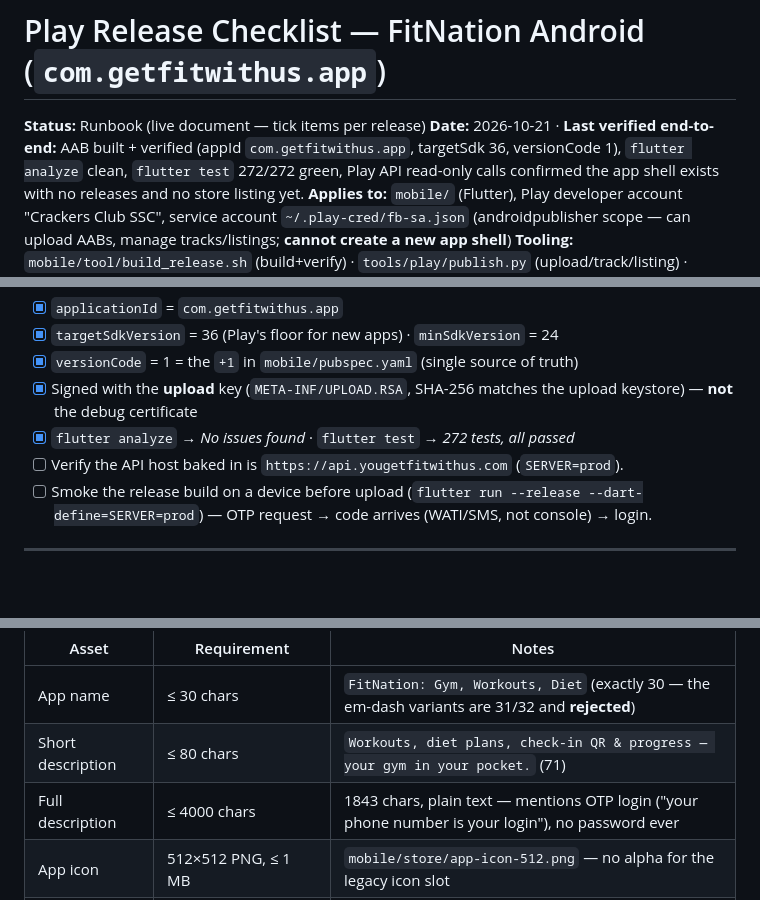
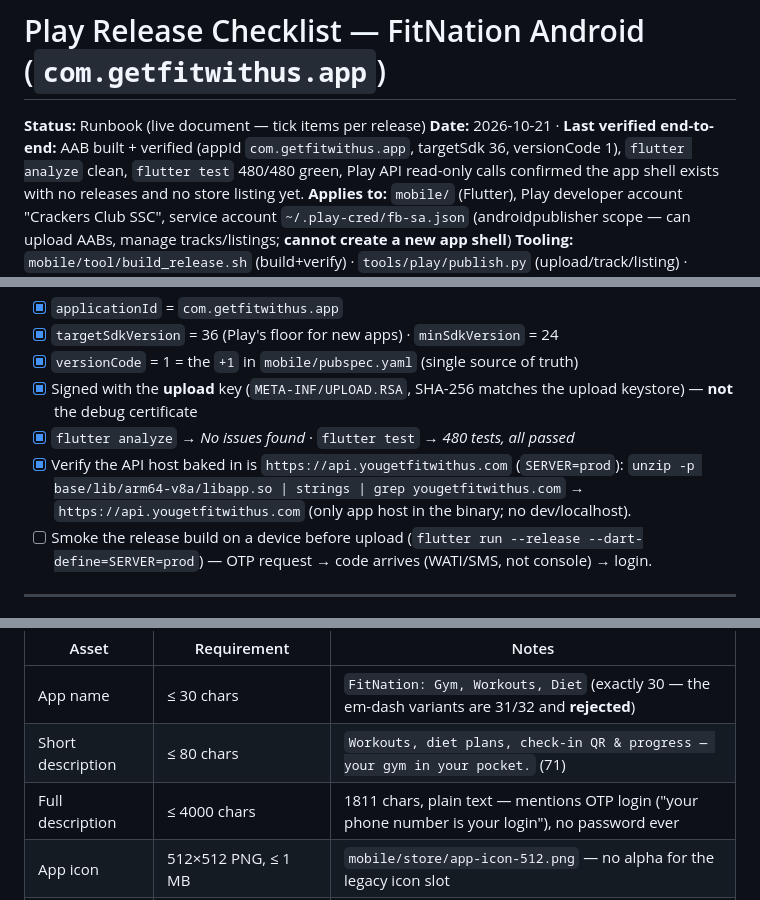
Before and after one commit to sirajudheen53/fitnation, a Markdown page: docs/play-release-checklist.md, 3 parts joined by grey strips. Drawn GitHub-style; blank space fills up the shorter version.

```diff
--- a/docs/play-release-checklist.md
+++ b/docs/play-release-checklist.md
@@ -3,7 +3,7 @@
 **Status:** Runbook (live document — tick items per release)
 **Date:** 2026-10-21 · **Last verified end-to-end:** AAB built + verified (appId
 `com.getfitwithus.app`, targetSdk 36, versionCode 1), `flutter analyze` clean,
-`flutter test` 272/272 green, Play API read-only calls confirmed the app shell
+`flutter test` 480/480 green, Play API read-only calls confirmed the app shell
 exists with no releases and no store listing yet.
 **Applies to:** `mobile/` (Flutter), Play developer account "Crackers Club SSC", service account `~/.play-cred/fb-sa.json` (androidpublisher scope — can upload AABs, manage tracks/listings; **cannot create a new app shell**)
 **Tooling:** `mobile/tool/build_release.sh` (build+verify) · `tools/play/publish.py` (upload/track/listing) · `tools/play/verify_release.py` (go/no-go) · `.github/workflows/release-mobile.yml` (manual CI) · `mobile/store/play-listing-content.md` (paste copy) · `mobile/RELEASE.md` (release identity)
@@ -149,8 +149,10 @@ unzip -p build/app/outputs/bundle/release/app-release.aab "META-INF/*.RSA" | key
 - [x] `versionCode` = 1 = the `+1` in `mobile/pubspec.yaml` (single source of truth)
 - [x] Signed with the **upload** key (`META-INF/UPLOAD.RSA`, SHA-256 matches the
       upload keystore) — **not** the debug certificate
-- [x] `flutter analyze` → *No issues found* · `flutter test` → *272 tests, all passed*
-- [ ] Verify the API host baked in is `https://api.yougetfitwithus.com` (`SERVER=prod`).
+- [x] `flutter analyze` → *No issues found* · `flutter test` → *480 tests, all passed*
+- [x] Verify the API host baked in is `https://api.yougetfitwithus.com` (`SERVER=prod`):
+      `unzip -p base/lib/arm64-v8a/libapp.so | strings | grep yougetfitwithus.com`
+      → `https://api.yougetfitwithus.com` (only app host in the binary; no dev/localhost).
 - [ ] Smoke the release build on a device before upload (`flutter run --release --dart-define=SERVER=prod`) — OTP request → code arrives (WATI/SMS, not console) → login.
 
 ---
@@ -219,7 +221,7 @@ and machine-checked. The asset→slot map is in `mobile/store/README.md`.
 |---|---|---|
 | App name | ≤ 30 chars | `FitNation: Gym, Workouts, Diet` (exactly 30 — the em-dash variants are 31/32 and **rejected**) |
 | Short description | ≤ 80 chars | `Workouts, diet plans, check-in QR & progress — your gym in your pocket.` (71) |
-| Full description | ≤ 4000 chars | 1843 chars, plain text — mentions OTP login ("your phone number is your login"), no password ever |
+| Full description | ≤ 4000 chars | 1811 chars, plain text — mentions OTP login ("your phone number is your login"), no password ever |
 | App icon | 512×512 PNG, ≤ 1 MB | `mobile/store/app-icon-512.png` — no alpha for the legacy icon slot |
 | Feature graphic | 1024×500 JPG/PNG, no alpha | `mobile/store/feature-graphic-1024x500.png` |
 | Phone screenshots | ≥ 2, 16:9 or 9:16, min 320 px | **NOT PRODUCED** — needs a device pass; shot list in `mobile/store/README.md` |
```
Also changed, not shown: mobile/RELEASE.md (+8 -1 lines).
